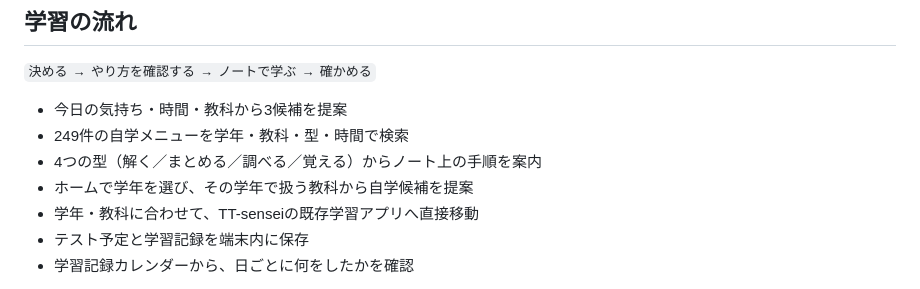
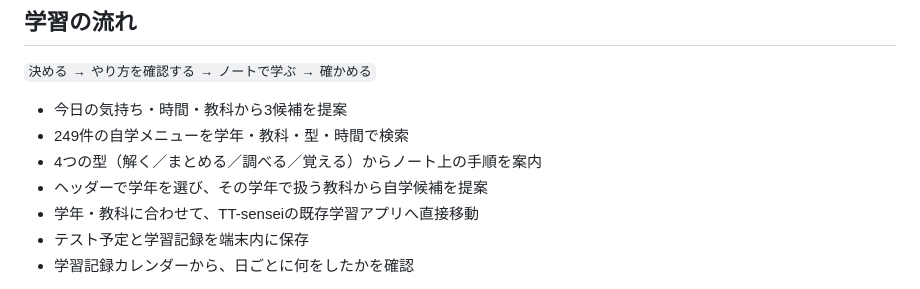
Before and after one commit to TT-sensei/jigaku-supports, a Markdown page: README.md, the part around the change. Rendered like a GitHub page.

Commit message:
既存のヘッダー学年選択に合わせて説明を修正

```diff
--- a/README.md
+++ b/README.md
@@ -11,7 +11,7 @@
 - 今日の気持ち・時間・教科から3候補を提案
 - 249件の自学メニューを学年・教科・型・時間で検索
 - 4つの型（解く／まとめる／調べる／覚える）からノート上の手順を案内
-- ホームで学年を選び、その学年で扱う教科から自学候補を提案
+- ヘッダーで学年を選び、その学年で扱う教科から自学候補を提案
 - 学年・教科に合わせて、TT-senseiの既存学習アプリへ直接移動
 - テスト予定と学習記録を端末内に保存
 - 学習記録カレンダーから、日ごとに何をしたかを確認
```
